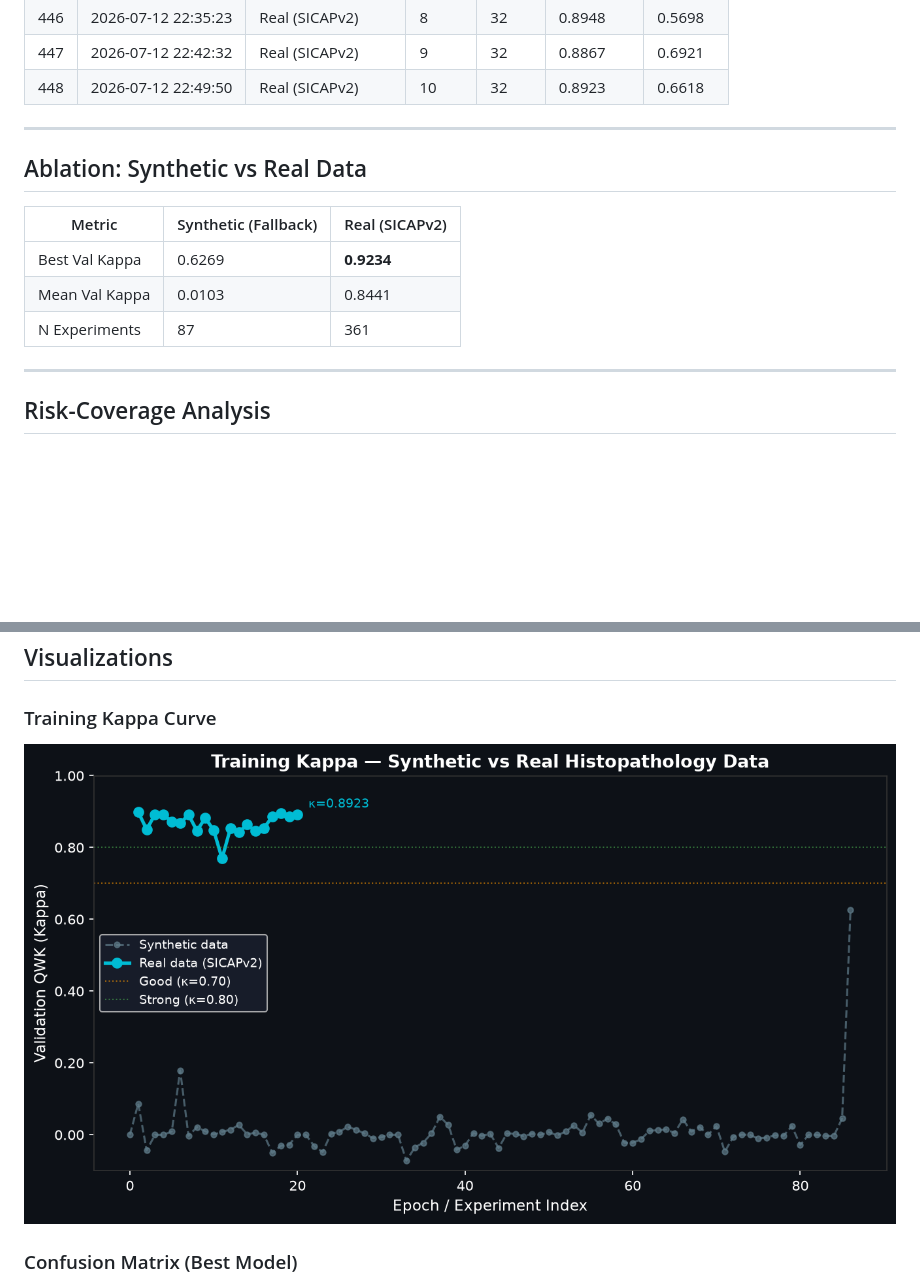
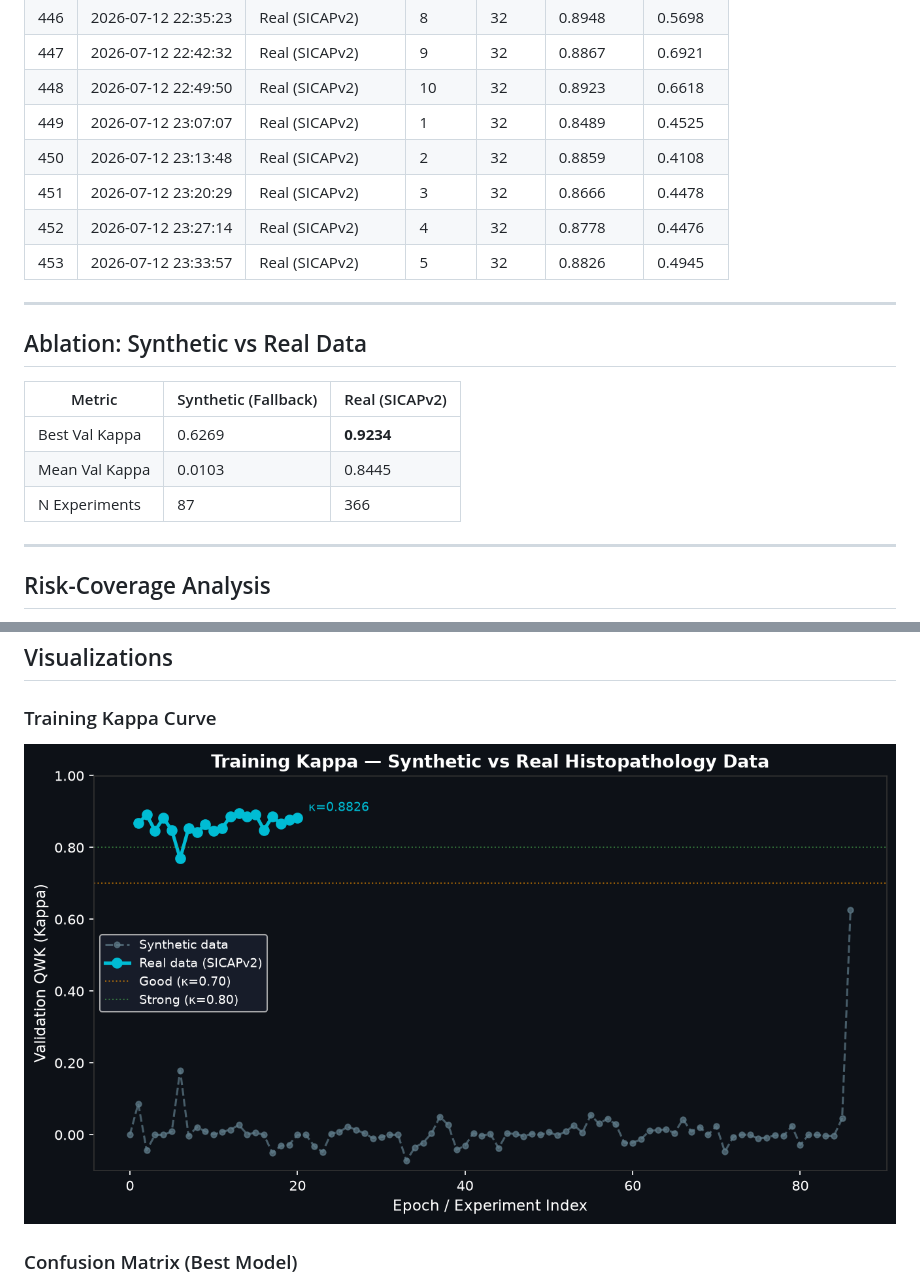
Before and after one commit to abdulbasit742/prostate-cadx, a Markdown page: docs/RESULTS.md, 2 parts joined by grey strips. Rendered like a GitHub page; pictures changed too: docs/assets/kappa_curve.png; blank space fills up the shorter version.

Commit message:
docs(auto): update results & paper after sweep backbone=efficientnet_b0 kappa=[latest]

```diff
--- a/docs/RESULTS.md
+++ b/docs/RESULTS.md
@@ -469,6 +469,11 @@
 | 446 | 2026-07-12 22:35:23 | Real (SICAPv2) | 8 | 32 | 0.8948 | 0.5698 |
 | 447 | 2026-07-12 22:42:32 | Real (SICAPv2) | 9 | 32 | 0.8867 | 0.6921 |
 | 448 | 2026-07-12 22:49:50 | Real (SICAPv2) | 10 | 32 | 0.8923 | 0.6618 |
+| 449 | 2026-07-12 23:07:07 | Real (SICAPv2) | 1 | 32 | 0.8489 | 0.4525 |
+| 450 | 2026-07-12 23:13:48 | Real (SICAPv2) | 2 | 32 | 0.8859 | 0.4108 |
+| 451 | 2026-07-12 23:20:29 | Real (SICAPv2) | 3 | 32 | 0.8666 | 0.4478 |
+| 452 | 2026-07-12 23:27:14 | Real (SICAPv2) | 4 | 32 | 0.8778 | 0.4476 |
+| 453 | 2026-07-12 23:33:57 | Real (SICAPv2) | 5 | 32 | 0.8826 | 0.4945 |
 
 ---
 
@@ -477,8 +482,8 @@
 | Metric | Synthetic (Fallback) | Real (SICAPv2) |
 |--------|---------------------|----------------|
 | Best Val Kappa | 0.6269 | **0.9234** |
-| Mean Val Kappa | 0.0103 | 0.8441 |
-| N Experiments | 87 | 361 |
+| Mean Val Kappa | 0.0103 | 0.8445 |
+| N Experiments | 87 | 366 |
 
 ---
 
```
Also changed, not shown: other parts of docs/RESULTS.md (+1 -1 lines).
